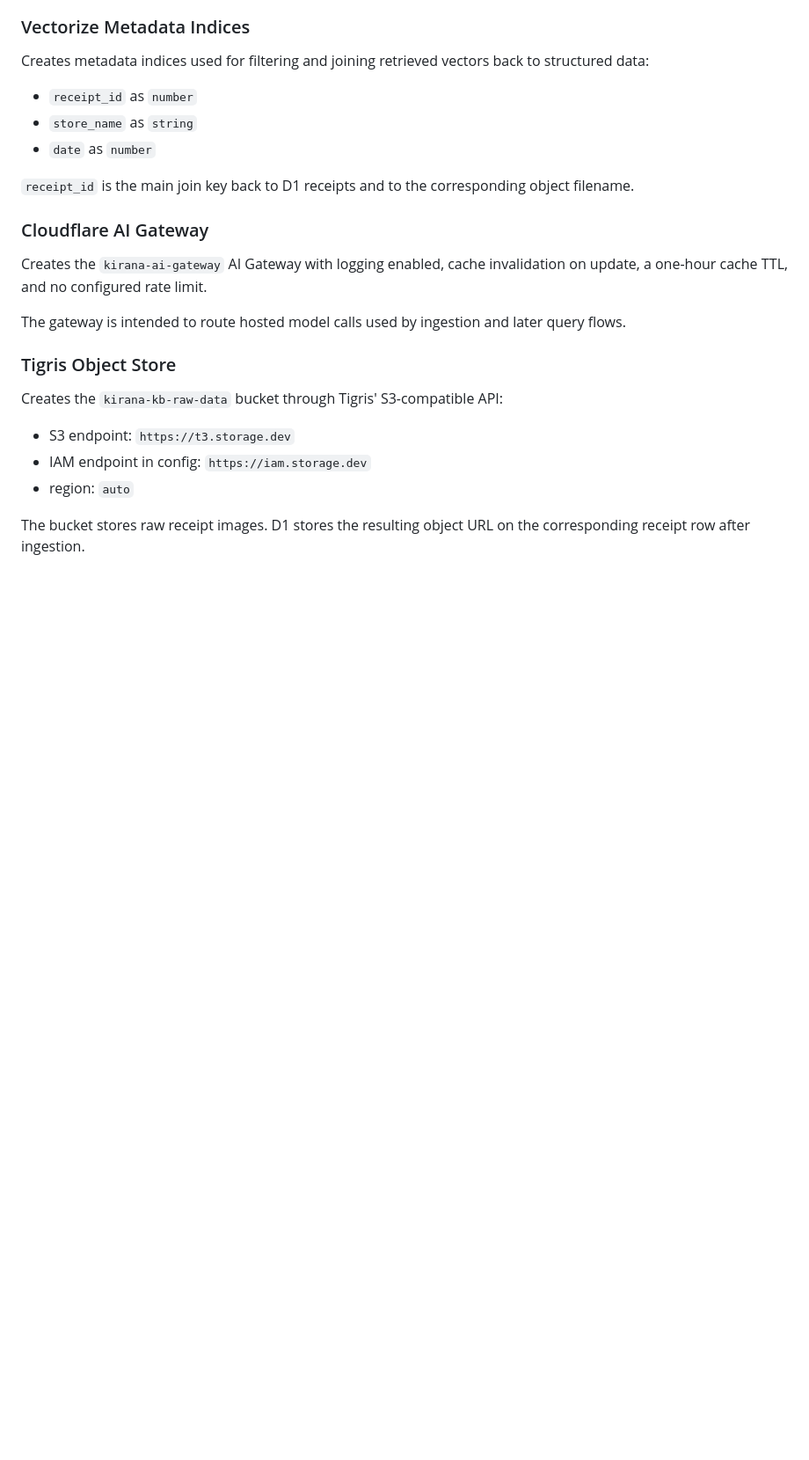
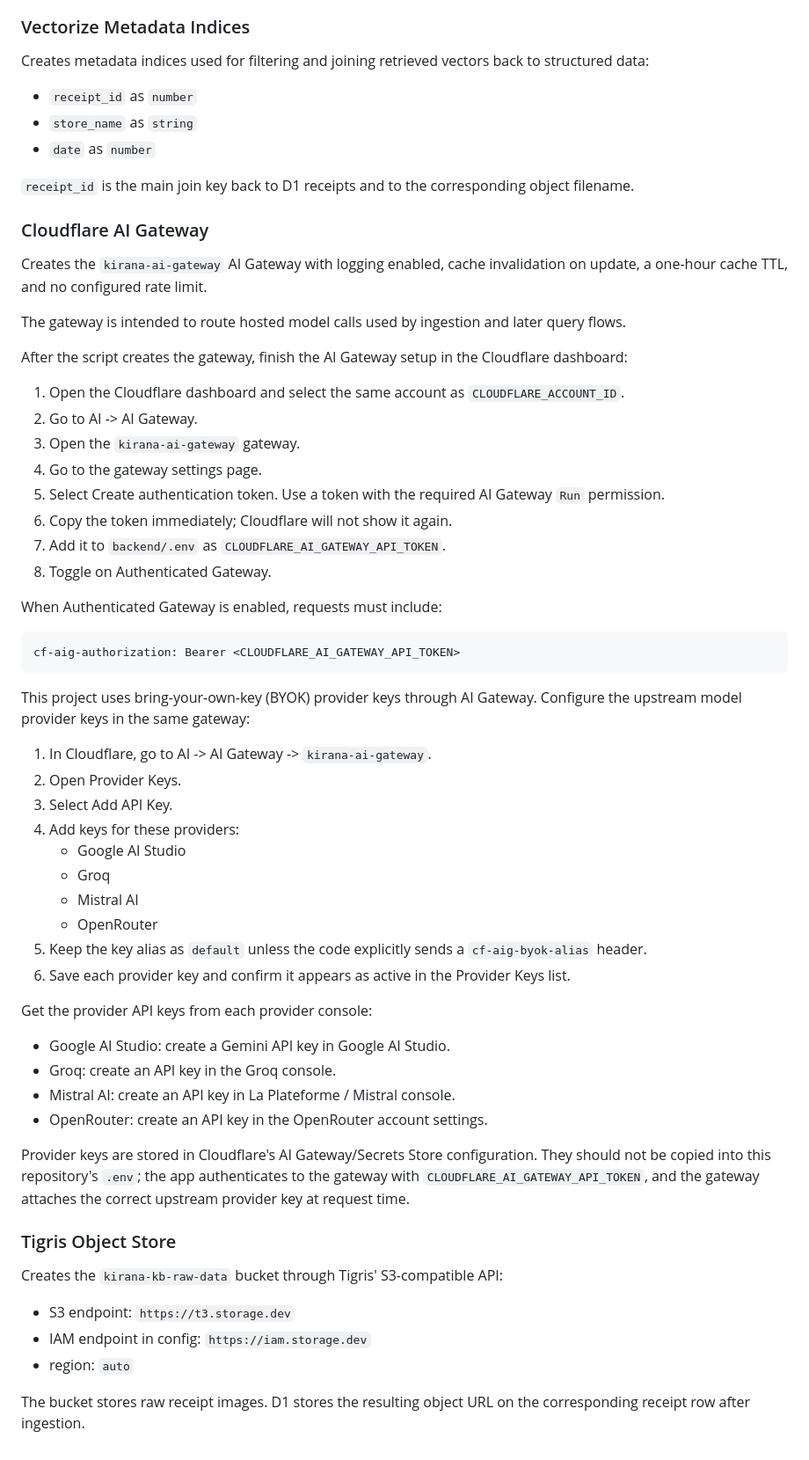
Before and after one commit to dhotrey/kirana, a Markdown page: docs/setup.md, the part around one of its changes. Shown at 88% size. Rendered like a GitHub page; blank space fills up the shorter version.

Commit message:
docs: document AI Gateway BYOK setup

````diff
--- a/docs/setup.md
+++ b/docs/setup.md
@@ -74,6 +78,45 @@ Creates the `kirana-ai-gateway` AI Gateway with logging enabled, cache invalidat
 
 The gateway is intended to route hosted model calls used by ingestion and later query flows.
 
+After the script creates the gateway, finish the AI Gateway setup in the Cloudflare dashboard:
+
+1. Open the Cloudflare dashboard and select the same account as `CLOUDFLARE_ACCOUNT_ID`.
+2. Go to AI -> AI Gateway.
+3. Open the `kirana-ai-gateway` gateway.
+4. Go to the gateway settings page.
+5. Select Create authentication token. Use a token with the required AI Gateway `Run` permission.
+6. Copy the token immediately; Cloudflare will not show it again.
+7. Add it to `backend/.env` as `CLOUDFLARE_AI_GATEWAY_API_TOKEN`.
+8. Toggle on Authenticated Gateway.
+
+When Authenticated Gateway is enabled, requests must include:
+
+```http
+cf-aig-authorization: Bearer <CLOUDFLARE_AI_GATEWAY_API_TOKEN>
+```
+
+This project uses bring-your-own-key (BYOK) provider keys through AI Gateway. Configure the upstream model provider keys in the same gateway:
+
+1. In Cloudflare, go to AI -> AI Gateway -> `kirana-ai-gateway`.
+2. Open Provider Keys.
+3. Select Add API Key.
+4. Add keys for these providers:
+   - Google AI Studio
+   - Groq
+   - Mistral AI
+   - OpenRouter
+5. Keep the key alias as `default` unless the code explicitly sends a `cf-aig-byok-alias` header.
+6. Save each provider key and confirm it appears as active in the Provider Keys list.
+
+Get the provider API keys from each provider console:
+
+- Google AI Studio: create a Gemini API key in Google AI Studio.
+- Groq: create an API key in the Groq console.
+- Mistral AI: create an API key in La Plateforme / Mistral console.
+- OpenRouter: create an API key in the OpenRouter account settings.
+
+Provider keys are stored in Cloudflare's AI Gateway/Secrets Store configuration. They should not be copied into this repository's `.env`; the app authenticates to the gateway with `CLOUDFLARE_AI_GATEWAY_API_TOKEN`, and the gateway attaches the correct upstream provider key at request time.
+
 ### Tigris Object Store
 
 Creates the `kirana-kb-raw-data` bucket through Tigris' S3-compatible API:
````
Also changed, not shown: other parts of docs/setup.md (+5 -1 lines).
